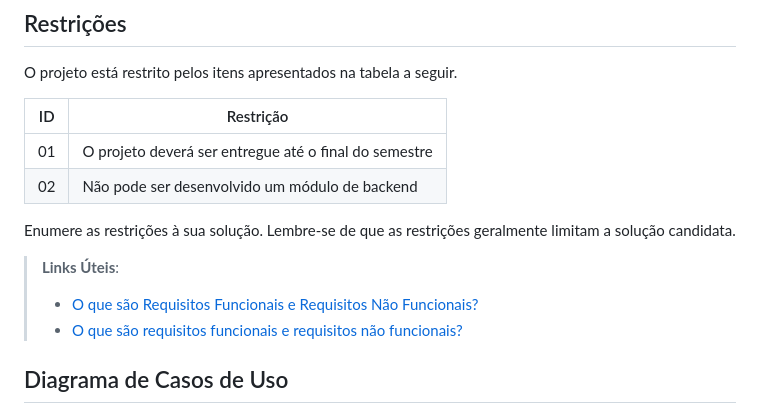
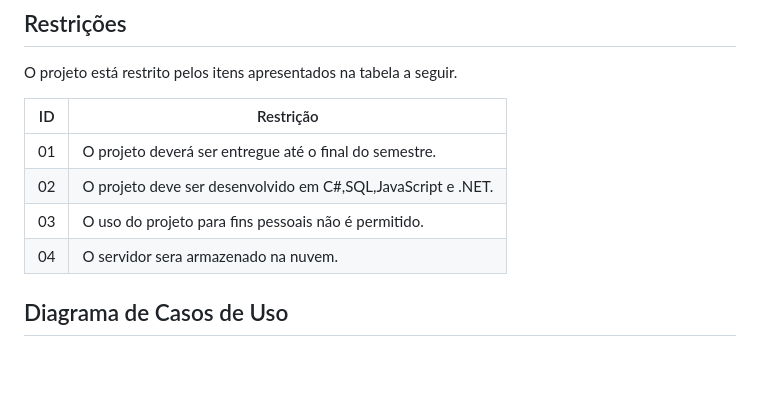
Before and after one commit to ICEI-PUC-Minas-PMV-ADS/pmv-ads-2023-2-e2-proj-int-t2-gaming-groove, a Markdown page: docs/02-Especificação do Projeto.md, the part around the change. GitHub-like rendering; blank space fills up the shorter version.

Commit message:
Docs: Adição de Restrições.

```diff
--- a/docs/02-Especificação do Projeto.md
+++ b/docs/02-Especificação do Projeto.md
@@ -71,17 +71,12 @@ todos os aspectos capturados nas Histórias de Usuário foram cobertos.
 
 O projeto está restrito pelos itens apresentados na tabela a seguir.
 
-|ID| Restrição                                             |
-|--|-------------------------------------------------------|
-|01| O projeto deverá ser entregue até o final do semestre |
-|02| Não pode ser desenvolvido um módulo de backend        |
-
-
-Enumere as restrições à sua solução. Lembre-se de que as restrições geralmente limitam a solução candidata.
-
-> **Links Úteis**:
-> - [O que são Requisitos Funcionais e Requisitos Não Funcionais?](https://codificar.com.br/requisitos-funcionais-nao-funcionais/)
-> - [O que são requisitos funcionais e requisitos não funcionais?](https://analisederequisitos.com.br/requisitos-funcionais-e-requisitos-nao-funcionais-o-que-sao/)
+|ID| Restrição|
+|--|---------------------------------------------------------|
+|01| O projeto deverá ser entregue até o final do semestre.|
+|02| O projeto deve ser desenvolvido em C#,SQL,JavaScript e .NET.|
+|03| O uso do projeto para fins pessoais não é permitido.|
+|04| O servidor sera armazenado na nuvem.|
 
 ## Diagrama de Casos de Uso
 
```
